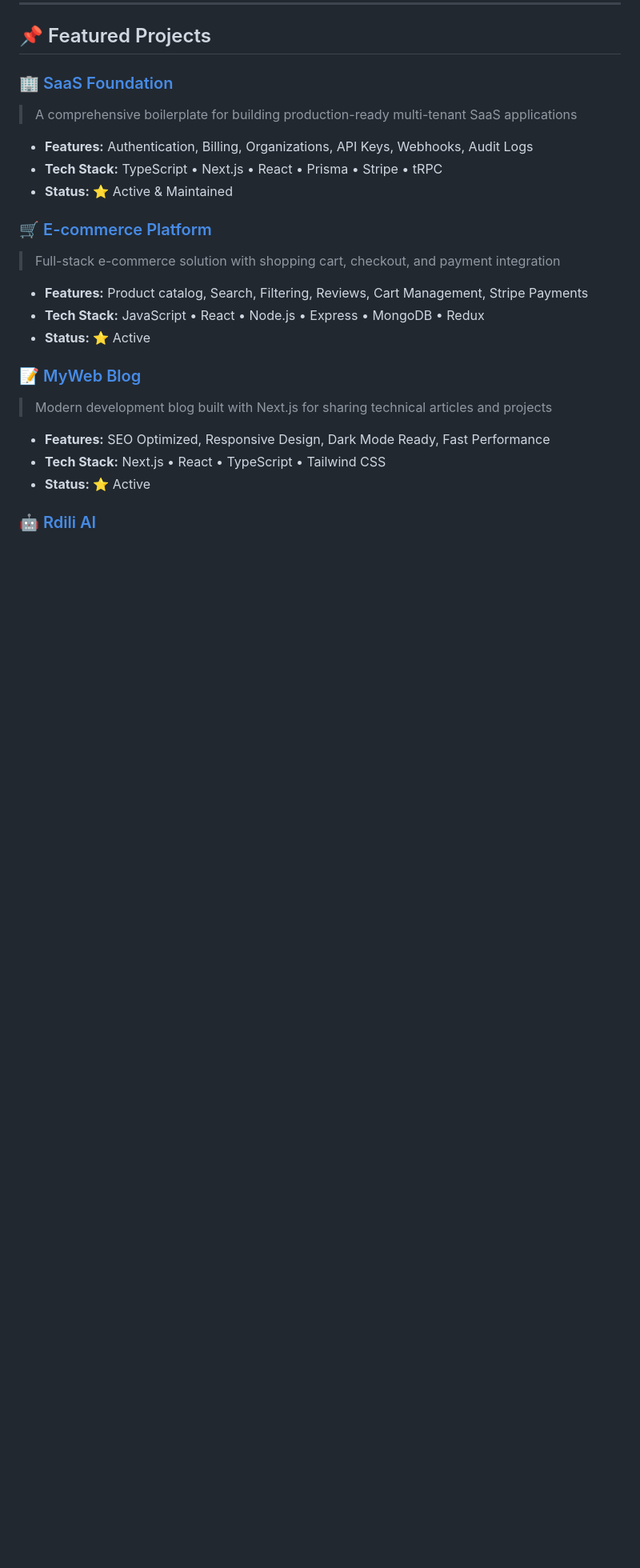
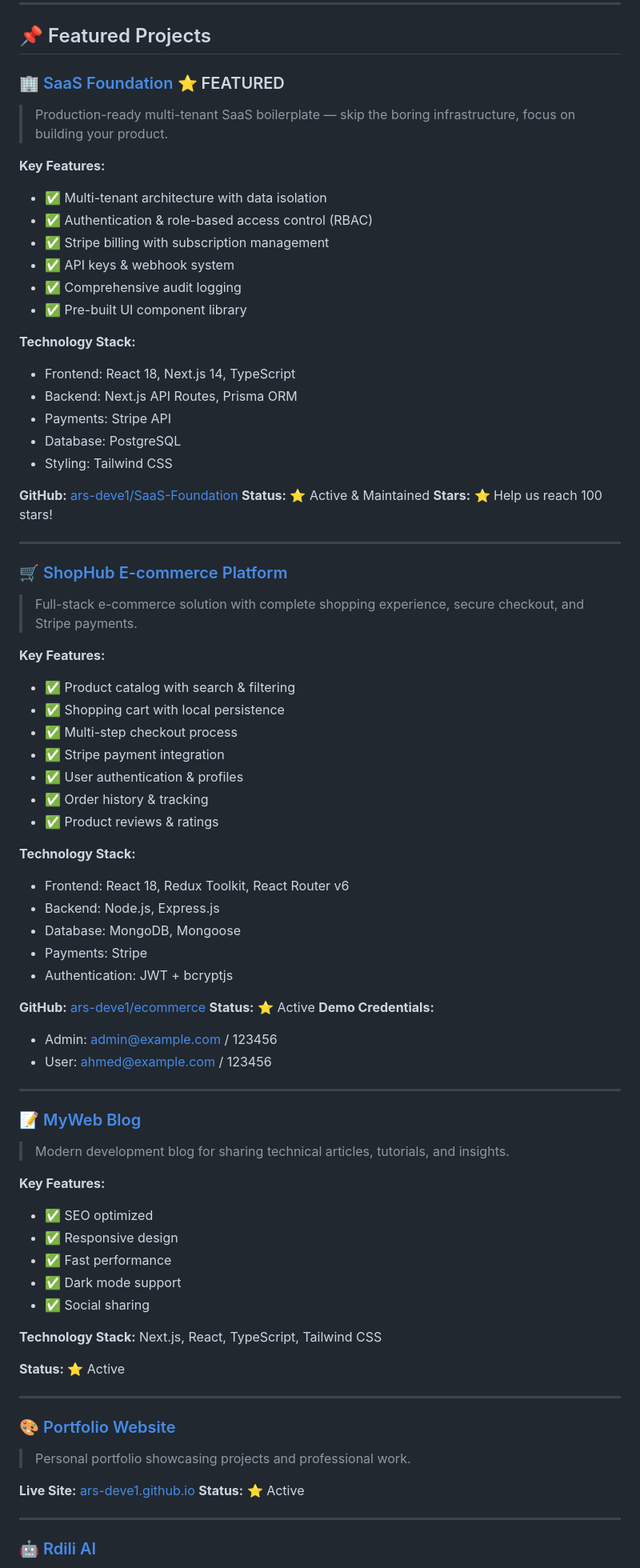
Before and after one commit to ars-deve1/ars-deve1.github.io, a Markdown page: README.md, the part around one of its changes. Shown at 80% size. Rendered like a GitHub page; blank space fills up the shorter version.

Commit message:
✨ Complete: Professional portfolio README with detailed information

```diff
--- a/README.md
+++ b/README.md
@@ -37,22 +67,83 @@ Welcome to my GitHub profile! I'm a passionate developer focused on building sca
 
 ## 📌 Featured Projects
 
-### 🏢 [SaaS Foundation](https://github.com/ars-deve1/SaaS-Foundation)
-> A comprehensive boilerplate for building production-ready multi-tenant SaaS applications
-- **Features:** Authentication, Billing, Organizations, API Keys, Webhooks, Audit Logs
-- **Tech Stack:** TypeScript • Next.js • React • Prisma • Stripe • tRPC
-- **Status:** ⭐ Active & Maintained
+### 🏢 [SaaS Foundation](https://github.com/ars-deve1/SaaS-Foundation) ⭐ FEATURED
 
-### 🛒 [E-commerce Platform](https://github.com/ars-deve1/ecommerce)
-> Full-stack e-commerce solution with shopping cart, checkout, and payment integration
-- **Features:** Product catalog, Search, Filtering, Reviews, Cart Management, Stripe Payments
-- **Tech Stack:** JavaScript • React • Node.js • Express • MongoDB • Redux
-- **Status:** ⭐ Active
+> Production-ready multi-tenant SaaS boilerplate — skip the boring infrastructure, focus on building your product.
+
+**Key Features:**
+- ✅ Multi-tenant architecture with data isolation
+- ✅ Authentication & role-based access control (RBAC)
+- ✅ Stripe billing with subscription management
+- ✅ API keys & webhook system
+- ✅ Comprehensive audit logging
+- ✅ Pre-built UI component library
+
+**Technology Stack:**
+- Frontend: React 18, Next.js 14, TypeScript
+- Backend: Next.js API Routes, Prisma ORM
+- Payments: Stripe API
+- Database: PostgreSQL
+- Styling: Tailwind CSS
+
+**GitHub:** [ars-deve1/SaaS-Foundation](https://github.com/ars-deve1/SaaS-Foundation)
+**Status:** ⭐ Active & Maintained
+**Stars:** ⭐ Help us reach 100 stars!
+
+---
+
+### 🛒 [ShopHub E-commerce Platform](https://github.com/ars-deve1/ecommerce)
+
+> Full-stack e-commerce solution with complete shopping experience, secure checkout, and Stripe payments.
+
+**Key Features:**
+- ✅ Product catalog with search & filtering
+- ✅ Shopping cart with local persistence
+- ✅ Multi-step checkout process
+- ✅ Stripe payment integration
+- ✅ User authentication & profiles
+- ✅ Order history & tracking
+- ✅ Product reviews & ratings
+
+**Technology Stack:**
+- Frontend: React 18, Redux Toolkit, React Router v6
+- Backend: Node.js, Express.js
+- Database: MongoDB, Mongoose
+- Payments: Stripe
+- Authentication: JWT + bcryptjs
+
+**GitHub:** [ars-deve1/ecommerce](https://github.com/ars-deve1/ecommerce)
+**Status:** ⭐ Active
+**Demo Credentials:**
+- Admin: admin@example.com / 123456
+- User: ahmed@example.com / 123456
+
+---
 
 ### 📝 [MyWeb Blog](https://github.com/ars-deve1/myweb)
-> Modern development blog built with Next.js for sharing technical articles and projects
-- **Features:** SEO Optimized, Responsive Design, Dark Mode Ready, Fast Performance
-- **Tech Stack:** Next.js • React • TypeScript • Tailwind CSS
-- **Status:** ⭐ Active
+
+> Modern development blog for sharing technical articles, tutorials, and insights.
+
+**Key Features:**
+- ✅ SEO optimized
+- ✅ Responsive design
+- ✅ Fast performance
+- ✅ Dark mode support
+- ✅ Social sharing
+
+**Technology Stack:** Next.js, React, TypeScript, Tailwind CSS
+
+**Status:** ⭐ Active
+
+---
+
+### 🎨 [Portfolio Website](https://github.com/ars-deve1/ars-deve1.github.io)
+
+> Personal portfolio showcasing projects and professional work.
+
+**Live Site:** [ars-deve1.github.io](https://ars-deve1.github.io)
+**Status:** ⭐ Active
+
+---
 
 ### 🤖 [Rdili AI](https://github.com/Abdalrhmanalam/Rdili_Ai)
```
Also changed, not shown: other parts of README.md (+215 -54 lines).
